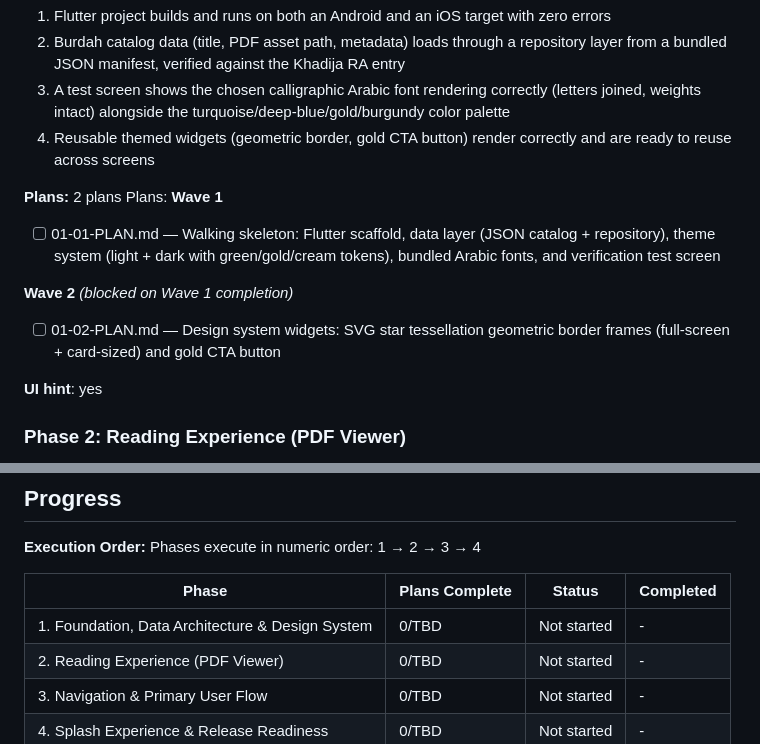
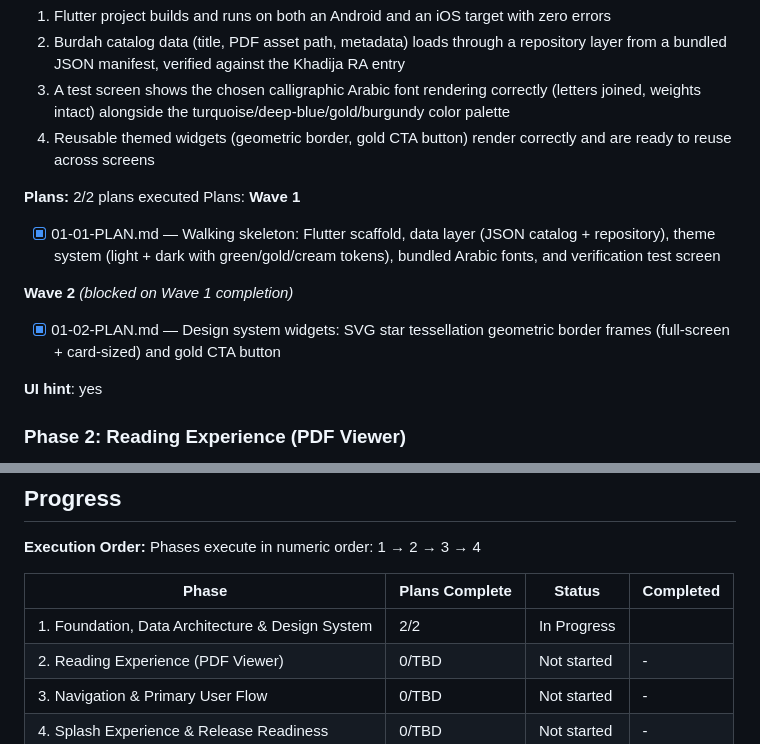
Before and after one commit to sroze1/burdahapp, a Markdown page: .planning/ROADMAP.md, 2 parts joined by grey strips. Drawn GitHub-style.

Commit message:
docs(phase-01): update tracking after wave 2
Co-Authored-By: Claude Opus 4.6 <noreply@anthropic.com>

```diff
--- a/.planning/ROADMAP.md
+++ b/.planning/ROADMAP.md
@@ -33,15 +33,15 @@ Decimal phases appear between their surrounding integers in numeric order.
   3. A test screen shows the chosen calligraphic Arabic font rendering correctly (letters joined, weights intact) alongside the turquoise/deep-blue/gold/burgundy color palette
   4. Reusable themed widgets (geometric border, gold CTA button) render correctly and are ready to reuse across screens
 
-**Plans:** 2 plans
+**Plans:** 2/2 plans executed
 Plans:
 **Wave 1**
 
-- [ ] 01-01-PLAN.md — Walking skeleton: Flutter scaffold, data layer (JSON catalog + repository), theme system (light + dark with green/gold/cream tokens), bundled Arabic fonts, and verification test screen
+- [x] 01-01-PLAN.md — Walking skeleton: Flutter scaffold, data layer (JSON catalog + repository), theme system (light + dark with green/gold/cream tokens), bundled Arabic fonts, and verification test screen
 
 **Wave 2** *(blocked on Wave 1 completion)*
 
-- [ ] 01-02-PLAN.md — Design system widgets: SVG star tessellation geometric border frames (full-screen + card-sized) and gold CTA button
+- [x] 01-02-PLAN.md — Design system widgets: SVG star tessellation geometric border frames (full-screen + card-sized) and gold CTA button
 
 **UI hint**: yes
 
@@ -101,7 +101,7 @@ Phases execute in numeric order: 1 → 2 → 3 → 4
 
 | Phase | Plans Complete | Status | Completed |
 |-------|----------------|--------|-----------|
-| 1. Foundation, Data Architecture & Design System | 0/TBD | Not started | - |
+| 1. Foundation, Data Architecture & Design System | 2/2 | In Progress|  |
 | 2. Reading Experience (PDF Viewer) | 0/TBD | Not started | - |
 | 3. Navigation & Primary User Flow | 0/TBD | Not started | - |
 | 4. Splash Experience & Release Readiness | 0/TBD | Not started | - |
```
Also changed, not shown: 1 other file.
